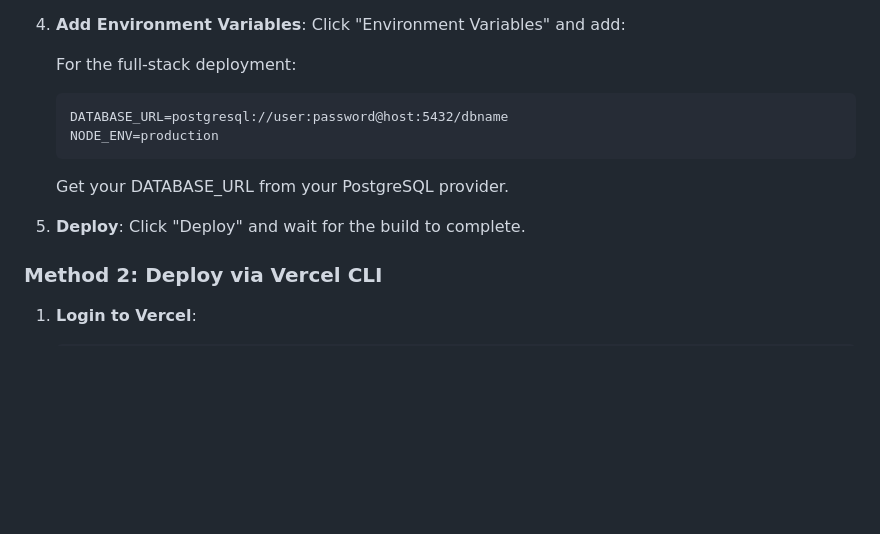
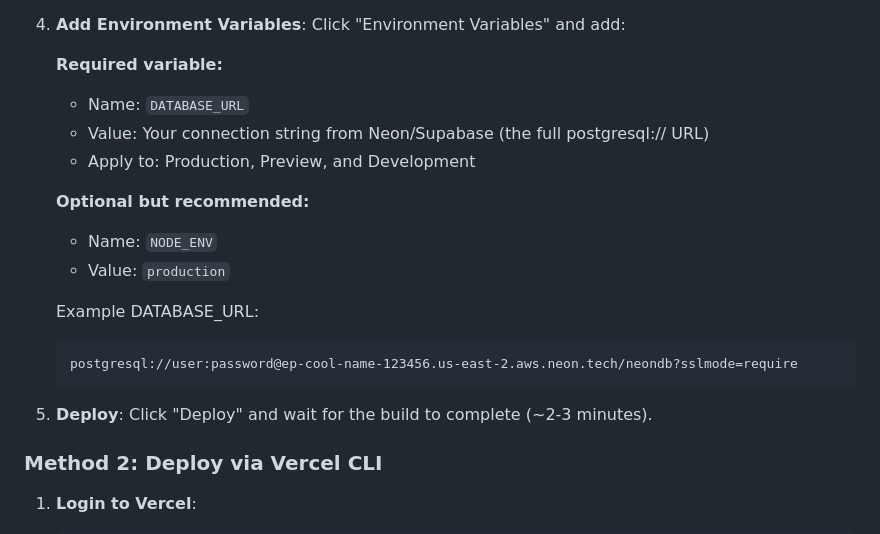
Before and after one commit to NadiiaSka/perth-sustainability-app, a Markdown page: VERCEL_DEPLOYMENT.md, the part around one of its changes. Drawn GitHub-style; blank space fills up the shorter version.

````diff
--- a/VERCEL_DEPLOYMENT.md
+++ b/VERCEL_DEPLOYMENT.md
@@ -64,16 +152,22 @@ Vercel doesn't host databases, so you need an external PostgreSQL provider:
 4. **Add Environment Variables**:
    Click "Environment Variables" and add:
 
-   For the full-stack deployment:
+   **Required variable:**
+   - Name: `DATABASE_URL`
+   - Value: Your connection string from Neon/Supabase (the full postgresql:// URL)
+   - Apply to: Production, Preview, and Development
+
+   **Optional but recommended:**
+   - Name: `NODE_ENV`
+   - Value: `production`
+
+   Example DATABASE_URL:
 
    ```
-   DATABASE_URL=postgresql://user:password@host:5432/dbname
-   NODE_ENV=production
+   postgresql://user:password@ep-cool-name-123456.us-east-2.aws.neon.tech/neondb?sslmode=require
    ```
 
-   Get your DATABASE_URL from your PostgreSQL provider.
-
-5. **Deploy**: Click "Deploy" and wait for the build to complete.
+5. **Deploy**: Click "Deploy" and wait for the build to complete (~2-3 minutes).
 
 ### Method 2: Deploy via Vercel CLI
 
````
Also changed, not shown: other parts of VERCEL_DEPLOYMENT.md (+99 -11 lines).
